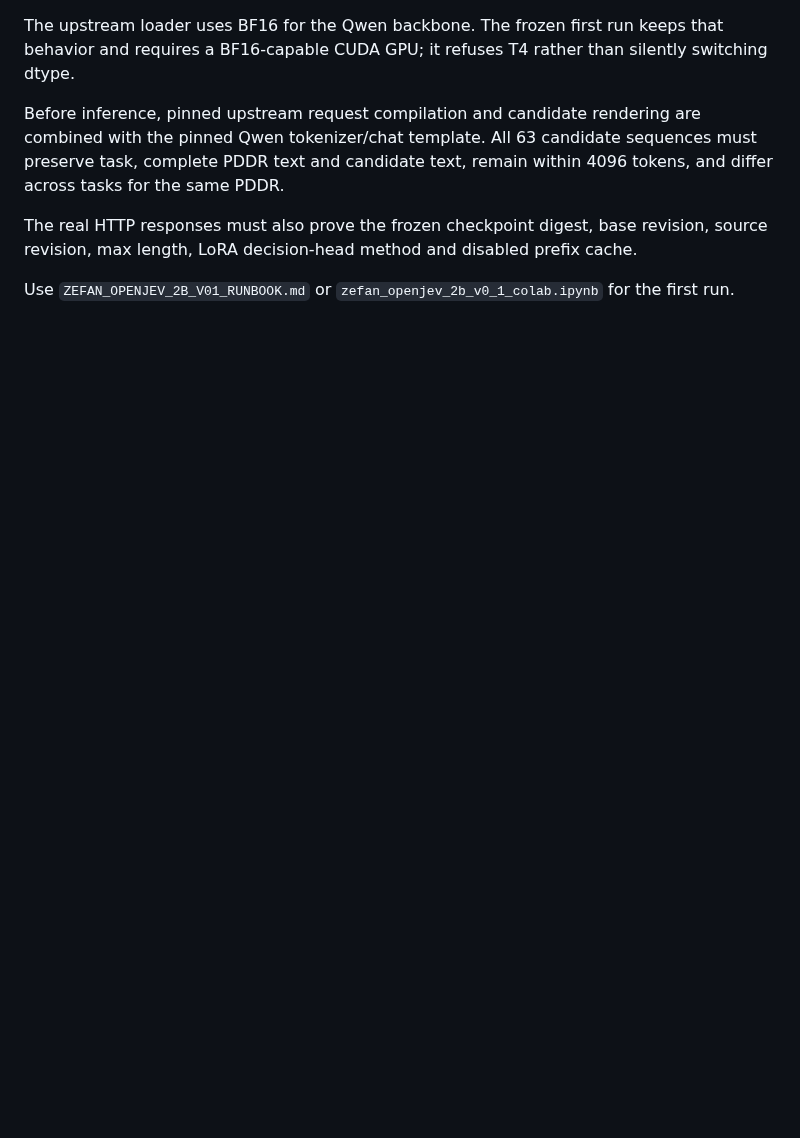
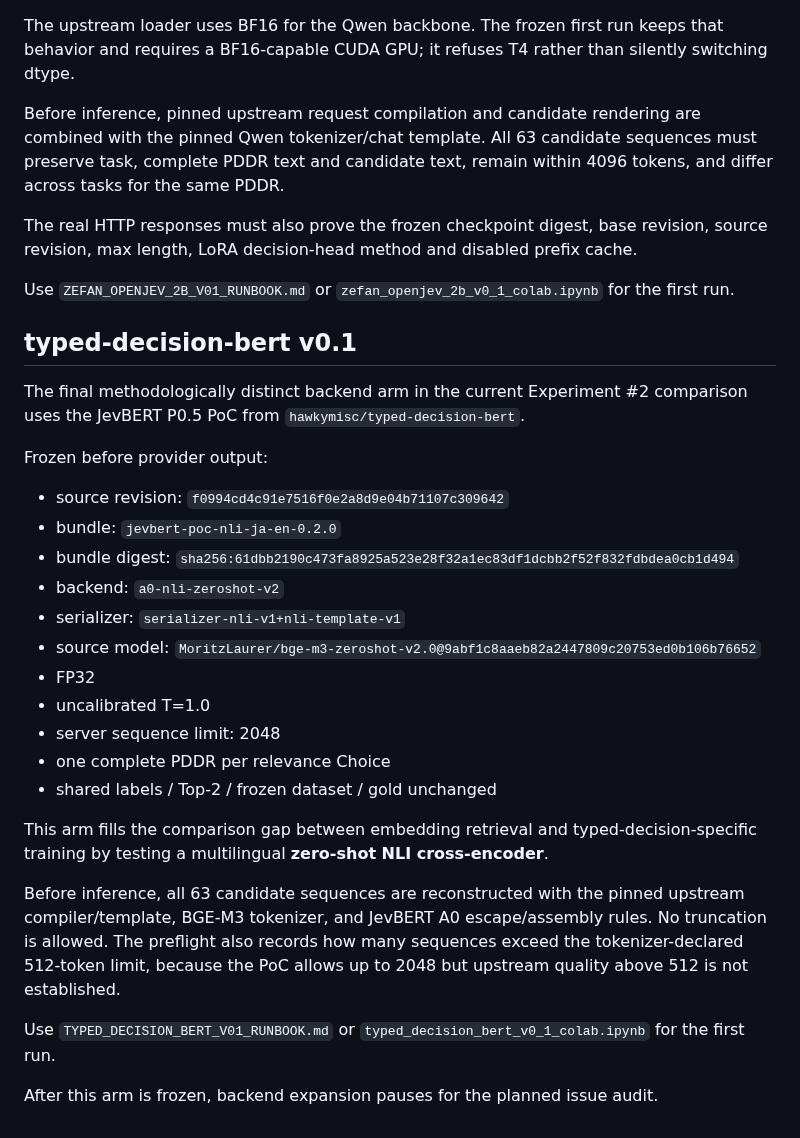
Before and after one commit to serevy/semantic-decision-lab, a Markdown page: experiments/context_selection/README.md, the part around the change. Rendered like a GitHub page; blank space fills up the shorter version.

Commit message:
実験#2: typed-decision-bert v0.1条件を文書化

```diff
--- a/experiments/context_selection/README.md
+++ b/experiments/context_selection/README.md
@@ -234,3 +234,42 @@ prefix cache.
 
 Use `ZEFAN_OPENJEV_2B_V01_RUNBOOK.md` or
 `zefan_openjev_2b_v0_1_colab.ipynb` for the first run.
+
+
+## typed-decision-bert v0.1
+
+The final methodologically distinct backend arm in the current Experiment #2
+comparison uses the JevBERT P0.5 PoC from
+`hawkymisc/typed-decision-bert`.
+
+Frozen before provider output:
+
+- source revision:
+  `f0994cd4c91e7516f0e2a8d9e04b71107c309642`
+- bundle: `jevbert-poc-nli-ja-en-0.2.0`
+- bundle digest:
+  `sha256:61dbb2190c473fa8925a523e28f32a1ec83df1dcbb2f52f832fdbdea0cb1d494`
+- backend: `a0-nli-zeroshot-v2`
+- serializer: `serializer-nli-v1+nli-template-v1`
+- source model:
+  `MoritzLaurer/bge-m3-zeroshot-v2.0@9abf1c8aaeb82a2447809c20753ed0b106b76652`
+- FP32
+- uncalibrated T=1.0
+- server sequence limit: 2048
+- one complete PDDR per relevance Choice
+- shared labels / Top-2 / frozen dataset / gold unchanged
+
+This arm fills the comparison gap between embedding retrieval and
+typed-decision-specific training by testing a multilingual **zero-shot NLI
+cross-encoder**.
+
+Before inference, all 63 candidate sequences are reconstructed with the pinned
+upstream compiler/template, BGE-M3 tokenizer, and JevBERT A0 escape/assembly
+rules. No truncation is allowed. The preflight also records how many sequences
+exceed the tokenizer-declared 512-token limit, because the PoC allows up to
+2048 but upstream quality above 512 is not established.
+
+Use `TYPED_DECISION_BERT_V01_RUNBOOK.md` or
+`typed_decision_bert_v0_1_colab.ipynb` for the first run.
+
+After this arm is frozen, backend expansion pauses for the planned issue audit.
```
